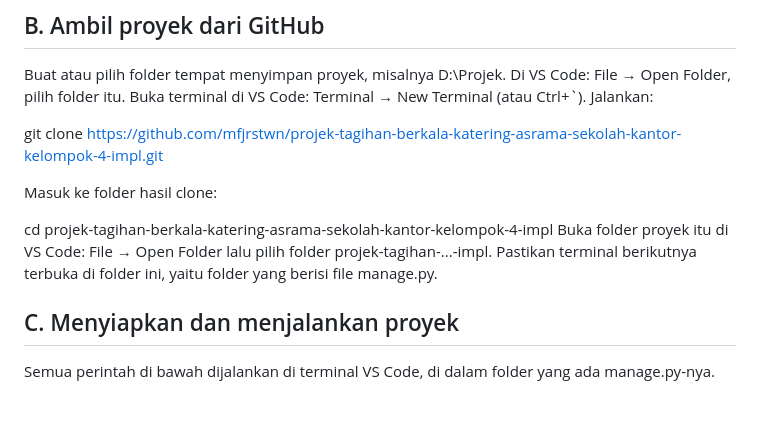
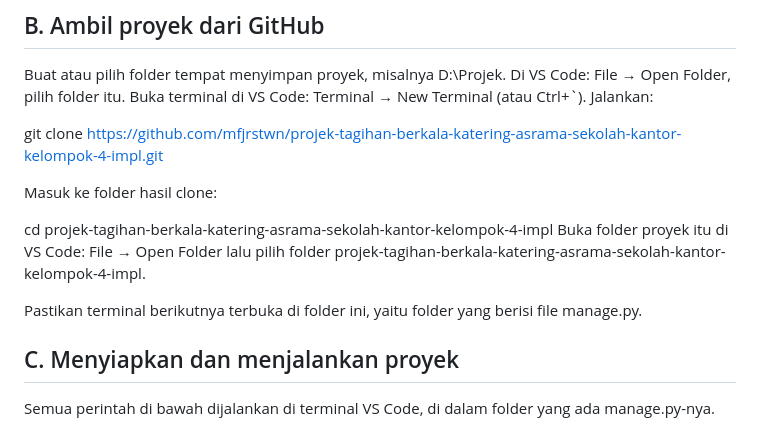
Before and after one commit to mfjrstwn/projek-tagihan-berkala-katering-asrama-sekolah-kantor-kelompok-4-impl, a Markdown page: README.md, the part around the change. GitHub-like rendering; blank space fills up the shorter version.

```diff
--- a/README.md
+++ b/README.md
@@ -28,7 +28,9 @@ git clone https://github.com/mfjrstwn/projek-tagihan-berkala-katering-asrama-sek
 Masuk ke folder hasil clone:
 
 cd projek-tagihan-berkala-katering-asrama-sekolah-kantor-kelompok-4-impl
-Buka folder proyek itu di VS Code: File → Open Folder lalu pilih folder projek-tagihan-...-impl. Pastikan terminal berikutnya terbuka di folder ini, yaitu folder yang berisi file manage.py.
+Buka folder proyek itu di VS Code: File → Open Folder lalu pilih folder projek-tagihan-berkala-katering-asrama-sekolah-kantor-kelompok-4-impl.
+
+Pastikan terminal berikutnya terbuka di folder ini, yaitu folder yang berisi file manage.py.
 
 
 ## C. Menyiapkan dan menjalankan proyek
```
